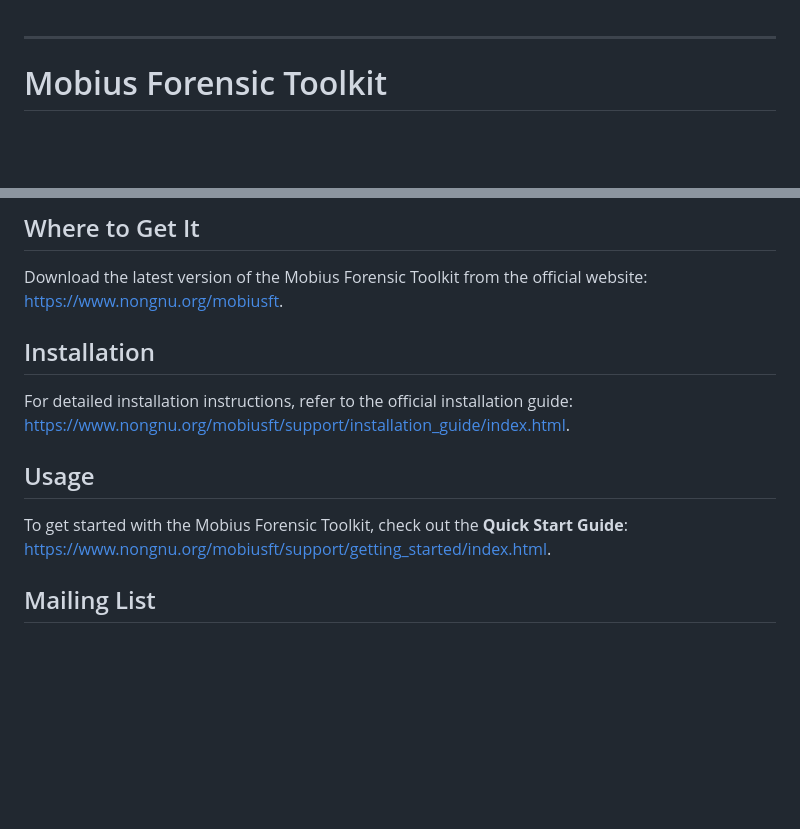
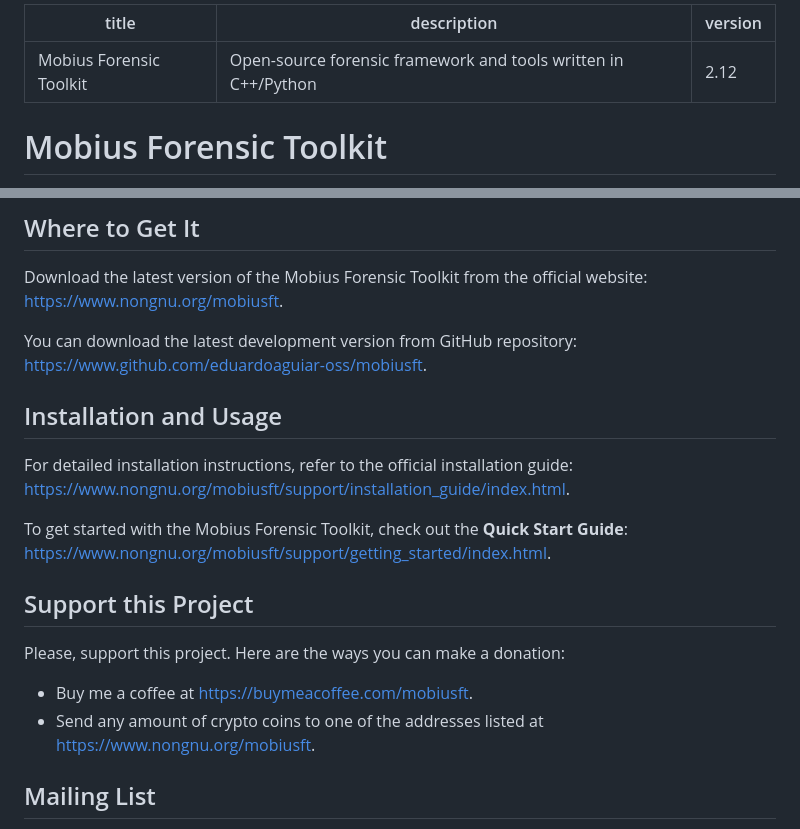
Before and after one commit to eduardoaguiar-oss/mobiusft, a Markdown page: README.md, 2 parts joined by grey strips. Rendered like a GitHub page; blank space fills up the shorter version.

Commit message:
. README.md: Added "Support this Project" section

```diff
--- a/README.md
+++ b/README.md
@@ -1,3 +1,7 @@
+---
+title: Mobius Forensic Toolkit
+description: "Open-source forensic framework and tools written in C++/Python"
+version: 2.12
 ---
 
 # Mobius Forensic Toolkit
@@ -37,15 +41,23 @@ Whether you're a digital forensics expert or a beginner, the Mobius Forensic Too
 Download the latest version of the Mobius Forensic Toolkit from the official website:
 [https://www.nongnu.org/mobiusft](https://www.nongnu.org/mobiusft).
 
-## Installation
+You can download the latest development version from GitHub repository:
+[https://www.github.com/eduardoaguiar-oss/mobiusft](https://www.github.com/eduardoaguiar-oss/mobiusft).
+
+## Installation and Usage
 
 For detailed installation instructions, refer to the official installation guide:
 [https://www.nongnu.org/mobiusft/support/installation_guide/index.html](https://www.nongnu.org/mobiusft/support/installation_guide/index.html).
 
-## Usage
-
 To get started with the Mobius Forensic Toolkit, check out the **Quick Start Guide**:
 [https://www.nongnu.org/mobiusft/support/getting_started/index.html](https://www.nongnu.org/mobiusft/support/getting_started/index.html).
+
+## Support this Project
+
+Please, support this project. Here are the ways you can make a donation:
+
+- Buy me a coffee at https://buymeacoffee.com/mobiusft.
+- Send any amount of crypto coins to one of the addresses listed at https://www.nongnu.org/mobiusft.
 
 ## Mailing List
 
```
